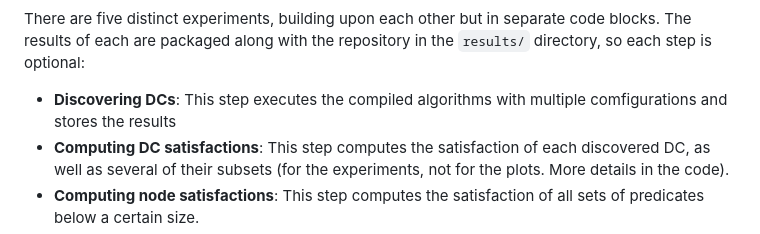
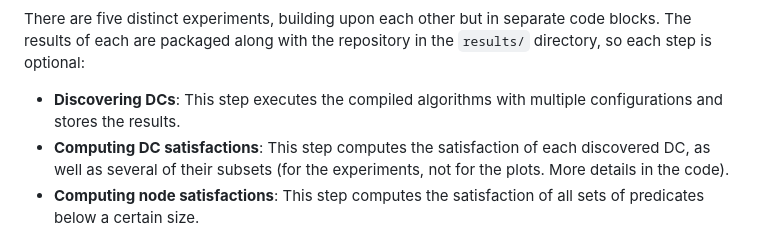
Before and after one commit to NoSocAlgroc/DCValidity, a Markdown page: README.md, the part around the change printed below. Rendered like a GitHub page.

Commit message:
Readme typo

````diff
--- a/README.md
+++ b/README.md
@@ -86,7 +86,7 @@ This stage uses the compiled algorithms to generate the data necessary for the e
 
 There are five distinct experiments, building upon each other but in separate code blocks. The results of each are packaged along with the repository in the ```results/``` directory, so each step is optional:
 
-* **Discovering DCs**: This step executes the compiled algorithms with multiple comfigurations and stores the results
+* **Discovering DCs**: This step executes the compiled algorithms with multiple configurations and stores the results.
 * **Computing DC satisfactions**: This step computes the satisfaction of each discovered DC, as well as several of their subsets (for the experiments, not for the plots. More details in the code).
 * **Computing node satisfactions**: This step computes the satisfaction of all sets of predicates below a certain size.
 * **Discovering all atomic (sound) sets of predicates**: This step computes all predicate sets with statistically significant atomicity (provably sound DCs).
````
Also changed, not shown: other parts of README.md (+1 -1 lines).
